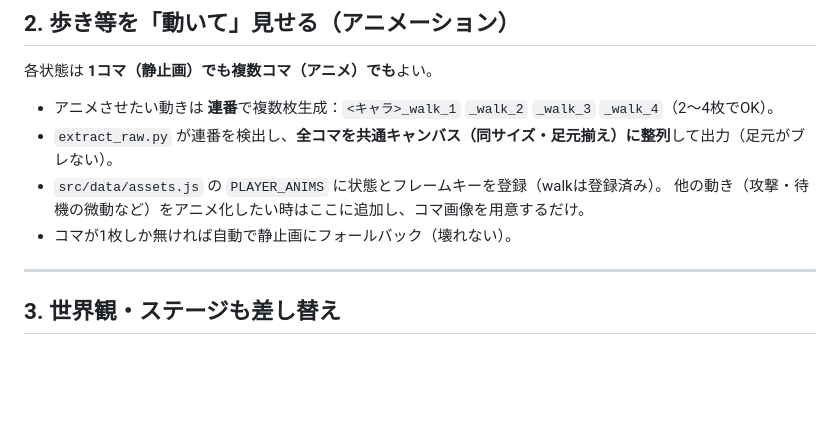
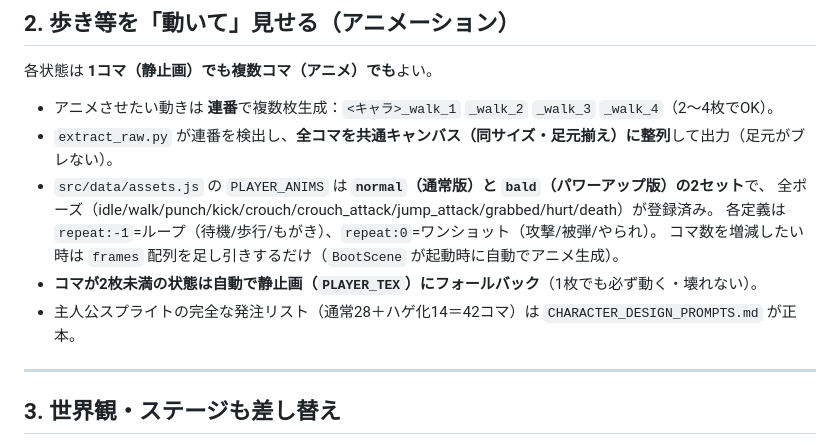
Before and after one commit to Hoikuen/ojisan-x, a Markdown page: docs/RESKIN.md, the part around the change. GitHub-like rendering; blank space fills up the shorter version.

Commit message:
RESKIN.md: PLAYER_ANIMSの2セット構造と42コマ発注リストへの参照を反映
Co-Authored-By: Claude Opus 4.8 <noreply@anthropic.com>

```diff
--- a/docs/RESKIN.md
+++ b/docs/RESKIN.md
@@ -30,9 +30,12 @@
 
 - アニメさせたい動きは **連番**で複数枚生成：`<キャラ>_walk_1` `_walk_2` `_walk_3` `_walk_4`（2〜4枚でOK）。
 - `extract_raw.py` が連番を検出し、**全コマを共通キャンバス（同サイズ・足元揃え）に整列**して出力（足元がブレない）。
-- `src/data/assets.js` の `PLAYER_ANIMS` に状態とフレームキーを登録（walkは登録済み）。
-  他の動き（攻撃・待機の微動など）をアニメ化したい時はここに追加し、コマ画像を用意するだけ。
-- コマが1枚しか無ければ自動で静止画にフォールバック（壊れない）。
+- `src/data/assets.js` の `PLAYER_ANIMS` は **`normal`（通常版）と `bald`（パワーアップ版）の2セット**で、
+  全ポーズ（idle/walk/punch/kick/crouch/crouch_attack/jump_attack/grabbed/hurt/death）が登録済み。
+  各定義は `repeat:-1`=ループ（待機/歩行/もがき）、`repeat:0`=ワンショット（攻撃/被弾/やられ）。
+  コマ数を増減したい時は `frames` 配列を足し引きするだけ（`BootScene` が起動時に自動でアニメ生成）。
+- **コマが2枚未満の状態は自動で静止画（`PLAYER_TEX`）にフォールバック**（1枚でも必ず動く・壊れない）。
+- 主人公スプライトの完全な発注リスト（通常28＋ハゲ化14＝42コマ）は `CHARACTER_DESIGN_PROMPTS.md` が正本。
 
 ---
 
```
